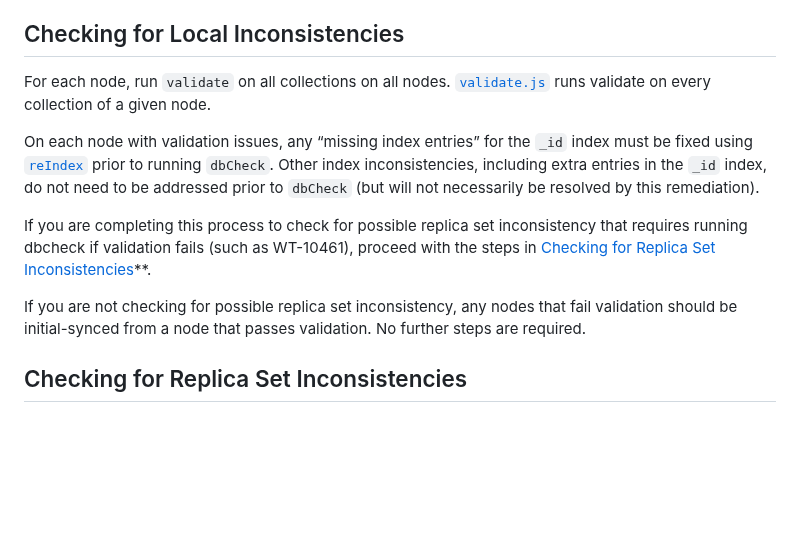
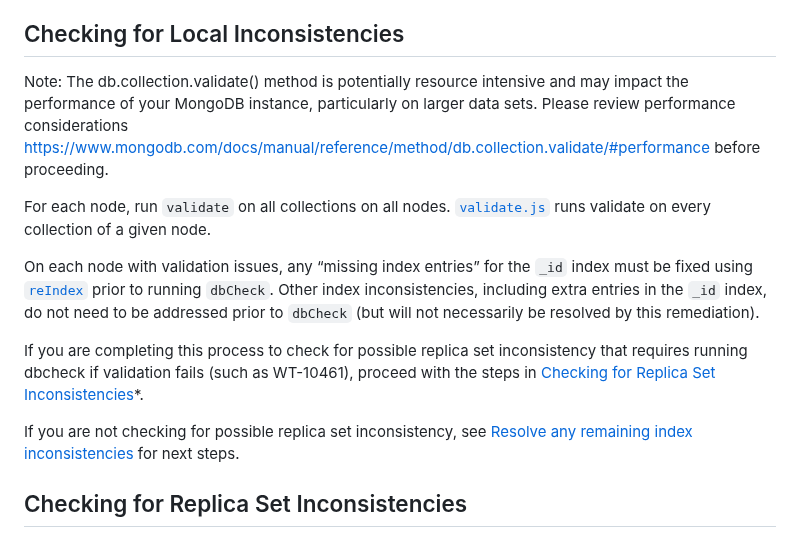
Before and after one commit to mongodb/support-tools, a Markdown page: replset-consistency/README.md, the part around one of its changes. GitHub-like rendering; blank space fills up the shorter version.

Commit message:
Add reviewed changes to README.md in replset-consistency

```diff
--- a/replset-consistency/README.md
+++ b/replset-consistency/README.md
@@ -111,13 +111,15 @@ The overall high level process is:
 
 ## Checking for Local Inconsistencies
 
+Note: The db.collection.validate() method is potentially resource intensive and may impact the performance of your MongoDB instance, particularly on larger data sets. Please review performance considerations [https://www.mongodb.com/docs/manual/reference/method/db.collection.validate/#performance](here) before proceeding.
+
 For each node, run `validate` on all collections on all nodes. [`validate.js`](https://github.com/mongodb/support-tools/blob/master/replset-consistency/validate.js) runs validate on every collection of a given node.
 
 On each node with validation issues, any “missing index entries” for the `_id` index must be fixed using [`reIndex`](https://docs.mongodb.com/manual/reference/method/db.collection.reIndex/) prior to running `dbCheck`. Other index inconsistencies, including extra entries in the `_id` index, do not need to be addressed prior to `dbCheck` (but will not necessarily be resolved by this remediation).
 
-If you are completing this process to check for possible replica set inconsistency that requires running dbcheck if validation fails (such as WT-10461), proceed with the steps in [Checking for Replica Set Inconsistencies](#Checking-for-Replica-Set-Inconsistencies)**.
+If you are completing this process to check for possible replica set inconsistency that requires running dbcheck if validation fails (such as WT-10461), proceed with the steps in [Checking for Replica Set Inconsistencies](#Checking-for-Replica-Set-Inconsistencies)*.
 
-If you are not checking for possible replica set inconsistency, any nodes that fail validation should be initial-synced from a node that passes validation. No further steps are required.
+If you are not checking for possible replica set inconsistency, see [Resolve any remaining index inconsistencies](#resolve-any-remaining-inconsistencies) for next steps.
 
 
 ## Checking for Replica Set Inconsistencies
```
Also changed, not shown: other parts of replset-consistency/README.md (+1 -1 lines).
